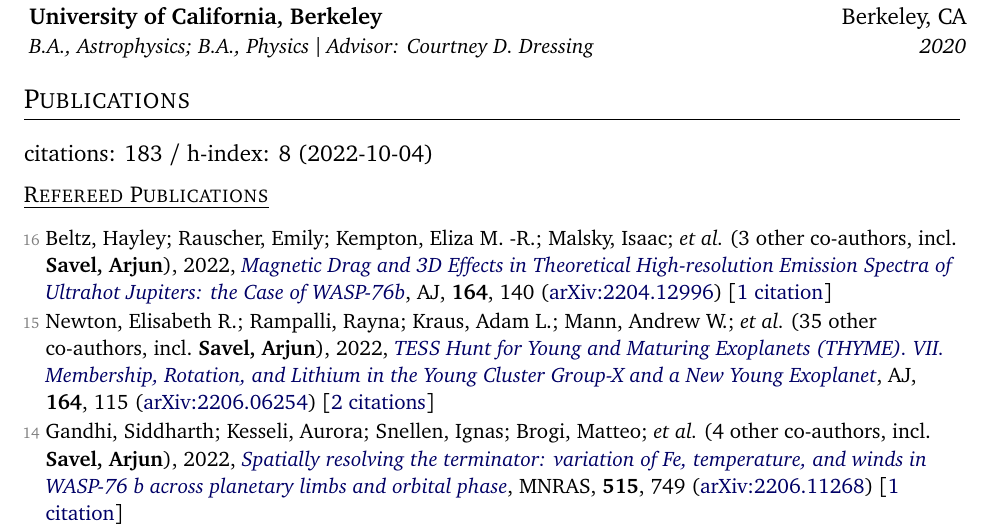
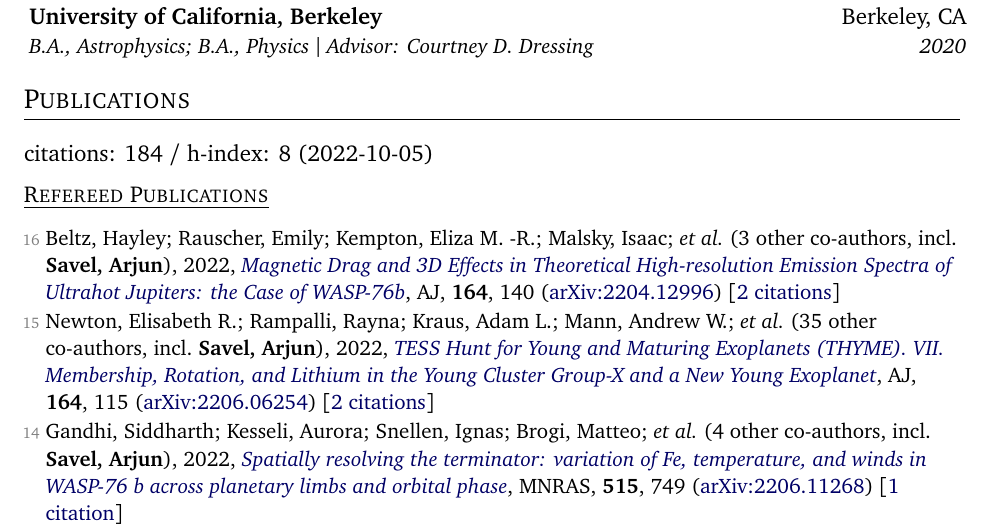
Before and after one commit to arjunsavel/CV, a LaTeX document (main_twopage.tex, which reads supp_tex/pubs_ref.tex, supp_tex/pubs_summary.tex): part of page 1 of 3, cut so that both start at the same text. Compiled offline with pdfLaTeX.

Commit message:
Scrape and update publications

```diff
--- a/supp_tex/pubs_ref.tex
+++ b/supp_tex/pubs_ref.tex
@@ -1,4 +1,4 @@
-\item[{\color{numcolor}\scriptsize16}] Beltz, Hayley; Rauscher, Emily; Kempton, Eliza M. -R.; Malsky, Isaac; \etal\ ({3} other co-authors, incl.\ \textbf{Savel, Arjun}), 2022, \doi{10.3847/1538-3881/ac897b}{Magnetic Drag and 3D Effects in Theoretical High-resolution Emission Spectra of Ultrahot Jupiters: the Case of WASP-76b}, \aj, \textbf{164}, 140 (\arxiv{2204.12996}) [\href{https://ui.adsabs.harvard.edu/abs/2022AJ....164..140B}{1 citation}]
+\item[{\color{numcolor}\scriptsize16}] Beltz, Hayley; Rauscher, Emily; Kempton, Eliza M. -R.; Malsky, Isaac; \etal\ ({3} other co-authors, incl.\ \textbf{Savel, Arjun}), 2022, \doi{10.3847/1538-3881/ac897b}{Magnetic Drag and 3D Effects in Theoretical High-resolution Emission Spectra of Ultrahot Jupiters: the Case of WASP-76b}, \aj, \textbf{164}, 140 (\arxiv{2204.12996}) [\href{https://ui.adsabs.harvard.edu/abs/2022AJ....164..140B}{2 citations}]
 
 \item[{\color{numcolor}\scriptsize15}] Newton, Elisabeth R.; Rampalli, Rayna; Kraus, Adam L.; Mann, Andrew W.; \etal\ ({35} other co-authors, incl.\ \textbf{Savel, Arjun}), 2022, \doi{10.3847/1538-3881/ac8154}{TESS Hunt for Young and Maturing Exoplanets (THYME). VII. Membership, Rotation, and Lithium in the Young Cluster Group-X and a New Young Exoplanet}, \aj, \textbf{164}, 115 (\arxiv{2206.06254}) [\href{https://ui.adsabs.harvard.edu/abs/2022AJ....164..115N}{2 citations}]
 
--- a/supp_tex/pubs_summary.tex
+++ b/supp_tex/pubs_summary.tex
@@ -1 +1 @@
-citations: 183 / h-index: 8 (2022-10-04)
+citations: 184 / h-index: 8 (2022-10-05)
```
Also changed, not shown: 1 other file.
